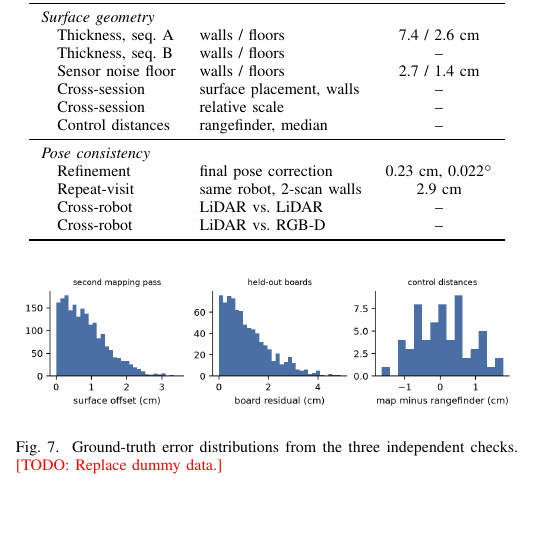
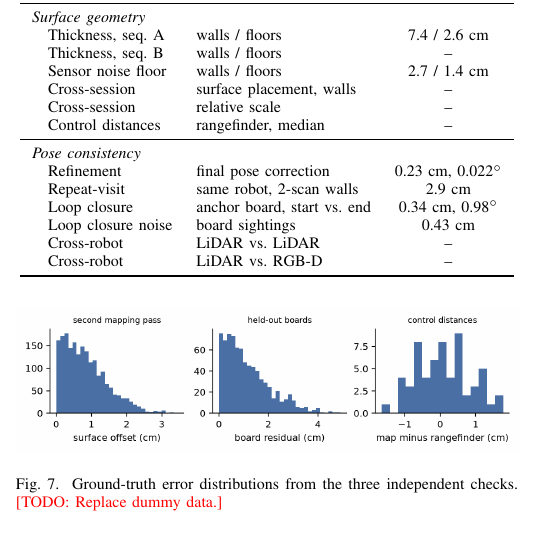
Before and after one commit to jorichee14/Others, a LaTeX paper (scoop_paper/main.tex, which reads scoop_paper/tables/gt.tex): part of one column of page 9 of 22, cut so that both start at the same text, the shorter picture padded with empty space. Compiled offline with pdfLaTeX.

Commit message:
gt table: anchor-board loop closure, start vs. end of seq. A
Co-Authored-By: Claude Opus 5.5 <noreply@anthropic.com>
Claude-Session: https://claude.ai/code/session_01E4qvpBwkbmePAUF9G5YzJd

```diff
--- a/scoop_paper/tables/gt.tex
+++ b/scoop_paper/tables/gt.tex
@@ -17,6 +17,8 @@
 \multicolumn{3}{l}{\emph{Pose consistency}} \\
 \quad Refinement         & final pose correction & 0.23 cm, 0.022$^\circ$ \\
 \quad Repeat-visit       & same robot, 2-scan walls & 2.9 cm \\
+\quad Loop closure       & anchor board, start vs.\ end & 0.34 cm, 0.98$^\circ$ \\
+\quad Loop closure noise & board sightings & 0.43 cm \\
 \quad Cross-robot        & LiDAR vs.\ LiDAR & -- \\
 \quad Cross-robot        & LiDAR vs.\ RGB-D & -- \\
 \bottomrule
```
